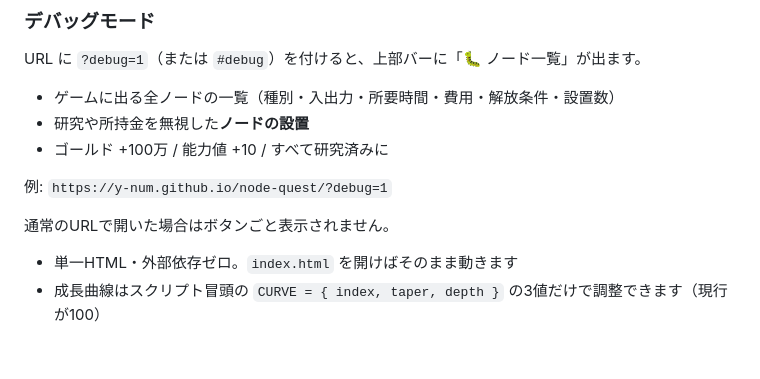
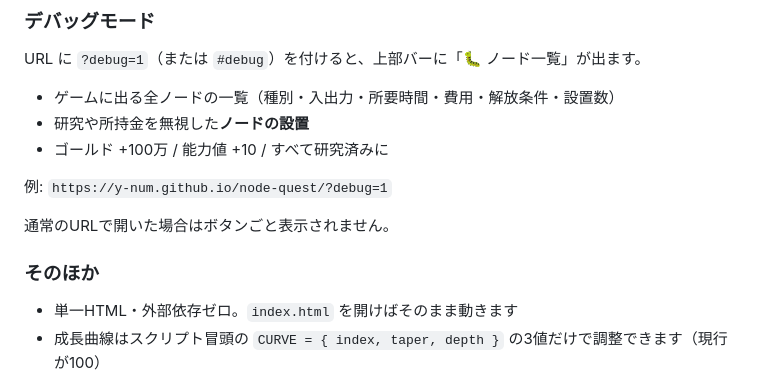
Before and after one commit to Y-num/node-quest, a Markdown page: README.md, the part around the change. GitHub-like rendering; blank space fills up the shorter version.

Commit message:
README: 開発メモの見出しを整理
Co-Authored-By: Claude Opus 5 <noreply@anthropic.com>

```diff
--- a/README.md
+++ b/README.md
@@ -60,6 +60,8 @@ URL に `?debug=1`（または `#debug`）を付けると、上部バーに「
 
 通常のURLで開いた場合はボタンごと表示されません。
 
+### そのほか
+
 - 単一HTML・外部依存ゼロ。`index.html` を開けばそのまま動きます
 - 成長曲線はスクリプト冒頭の `CURVE = { index, taper, depth }` の3値だけで調整できます（現行が100）
 - セーブキーは `nodequest` で固定。構造を変えるときは `SAVE_V` を上げて `migrate()` に処理を足してください。
```
